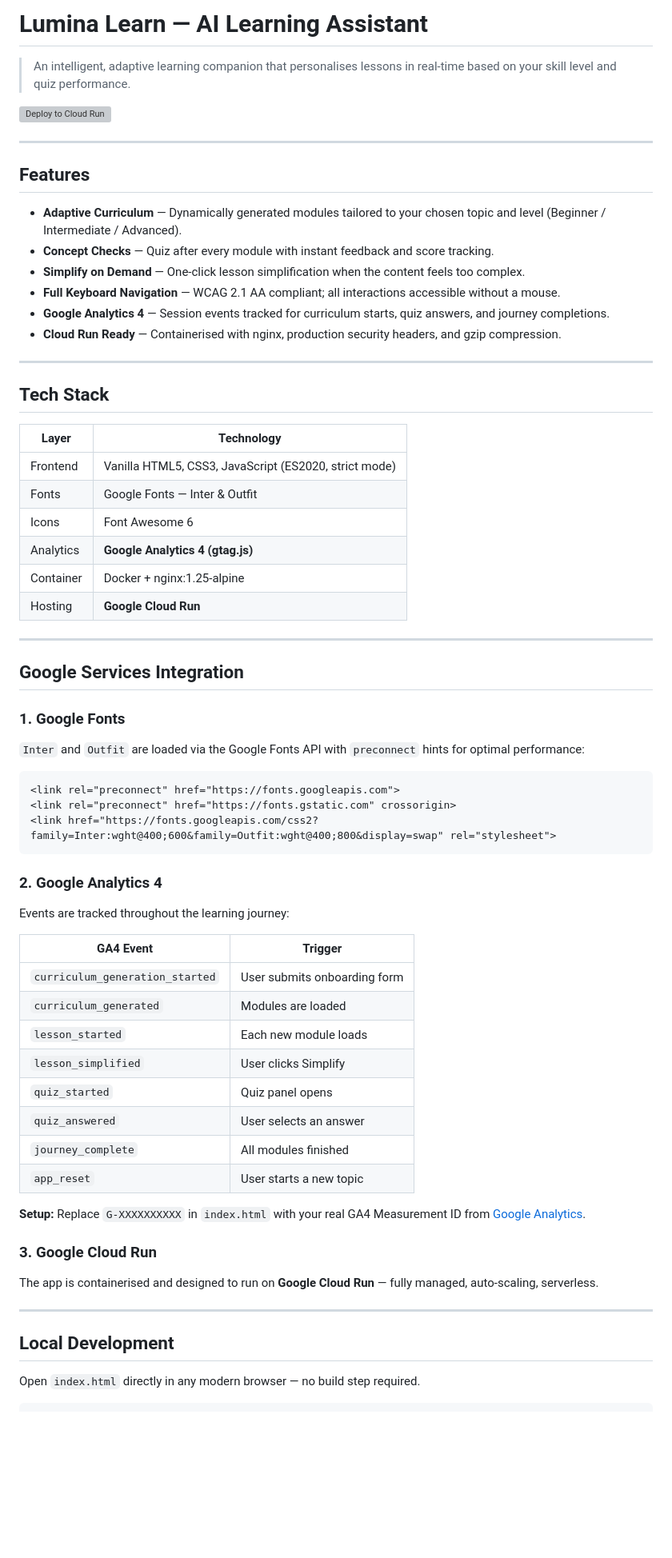
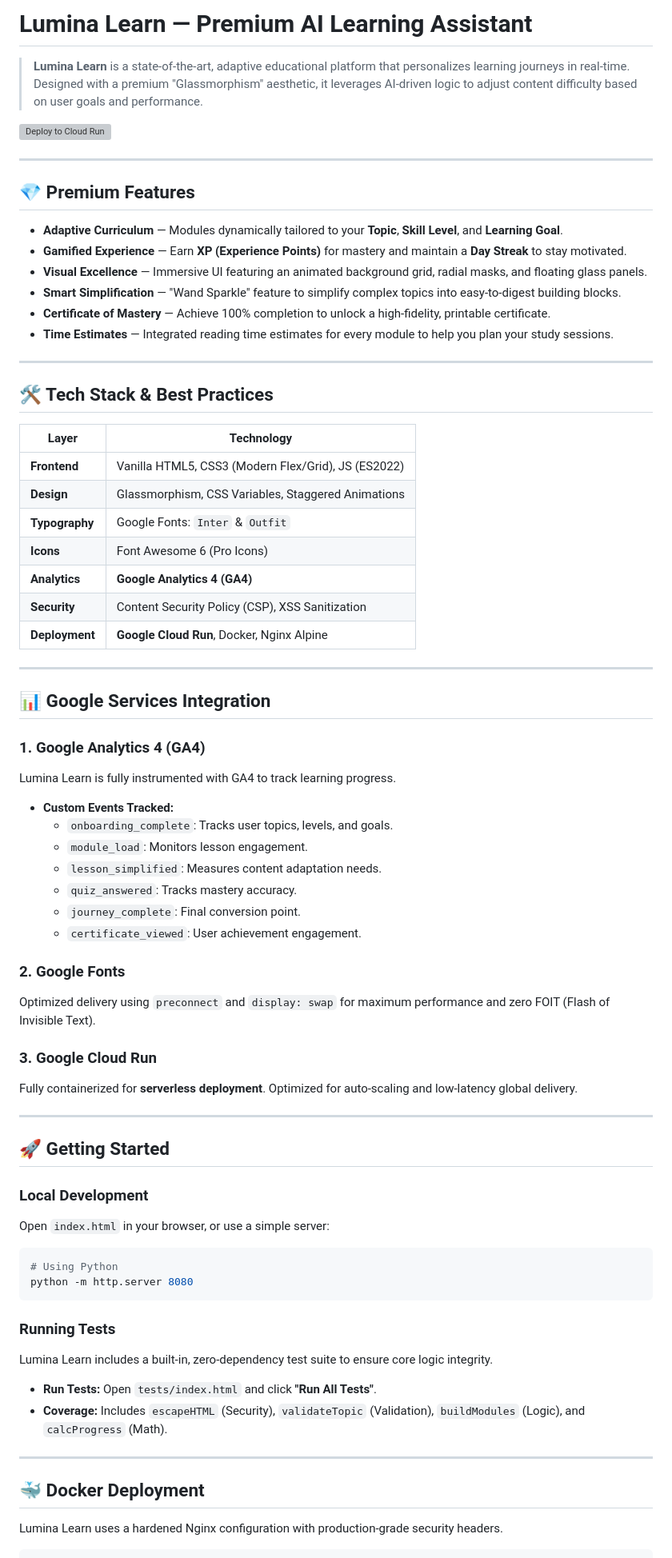
Before and after one commit to Anik-1997-Biswas/Google_Antigravity_AI_Learning_Assistant, a Markdown page: README.md, the part around one of its changes. Shown at 80% size. Drawn GitHub-style; blank space fills up the shorter version; grey boxes are pictures that could not be loaded.

````diff
--- a/README.md
+++ b/README.md
@@ -1,68 +1,74 @@
-# Lumina Learn — AI Learning Assistant
+# Lumina Learn — Premium AI Learning Assistant
 
-> An intelligent, adaptive learning companion that personalises lessons in real-time based on your skill level and quiz performance.
+> **Lumina Learn** is a state-of-the-art, adaptive educational platform that personalizes learning journeys in real-time. Designed with a premium "Glassmorphism" aesthetic, it leverages AI-driven logic to adjust content difficulty based on user goals and performance.
 
 [![Deploy to Cloud Run](https://deploy.cloud.run/button.svg)](https://deploy.cloud.run)
 
 ---
 
-## Features
+## 💎 Premium Features
 
-- **Adaptive Curriculum** — Dynamically generated modules tailored to your chosen topic and level (Beginner / Intermediate / Advanced).
-- **Concept Checks** — Quiz after every module with instant feedback and score tracking.
-- **Simplify on Demand** — One-click lesson simplification when the content feels too complex.
-- **Full Keyboard Navigation** — WCAG 2.1 AA compliant; all interactions accessible without a mouse.
-- **Google Analytics 4** — Session events tracked for curriculum starts, quiz answers, and journey completions.
-- **Cloud Run Ready** — Containerised with nginx, production security headers, and gzip compression.
+- **Adaptive Curriculum** — Modules dynamically tailored to your **Topic**, **Skill Level**, and **Learning Goal**.
+- **Gamified Experience** — Earn **XP (Experience Points)** for mastery and maintain a **Day Streak** to stay motivated.
+- **Visual Excellence** — Immersive UI featuring an animated background grid, radial masks, and floating glass panels.
+- **Smart Simplification** — "Wand Sparkle" feature to simplify complex topics into easy-to-digest building blocks.
+- **Certificate of Mastery** — Achieve 100% completion to unlock a high-fidelity, printable certificate.
+- **Time Estimates** — Integrated reading time estimates for every module to help you plan your study sessions.
 
 ---
 
-## Tech Stack
+## 🛠 Tech Stack & Best Practices
 
-| Layer      | Technology                       |
-|------------|----------------------------------|
-| Frontend   | Vanilla HTML5, CSS3, JavaScript (ES2020, strict mode) |
-| Fonts      | Google Fonts — Inter & Outfit    |
-| Icons      | Font Awesome 6                   |
-| Analytics  | **Google Analytics 4 (gtag.js)** |
-| Container  | Docker + nginx:1.25-alpine       |
-| Hosting    | **Google Cloud Run**             |
+| Layer          | Technology                                      |
+|----------------|-------------------------------------------------|
+| **Frontend**   | Vanilla HTML5, CSS3 (Modern Flex/Grid), JS (ES2022) |
+| **Design**     | Glassmorphism, CSS Variables, Staggered Animations |
+| **Typography** | Google Fonts: `Inter` & `Outfit`                |
+| **Icons**      | Font Awesome 6 (Pro Icons)                      |
+| **Analytics**  | **Google Analytics 4 (GA4)**                    |
+| **Security**   | Content Security Policy (CSP), XSS Sanitization |
+| **Deployment** | **Google Cloud Run**, Docker, Nginx Alpine      |
 
 ---
 
-## Google Services Integration
+## 📊 Google Services Integration
 
-### 1. Google Fonts
-`Inter` and `Outfit` are loaded via the Google Fonts API with `preconnect` hints for optimal performance:
-```html
-<link rel="preconnect" href="https://fonts.googleapis.com">
-<link rel="preconnect" href="https://fonts.gstatic.com" crossorigin>
-<link href="https://fonts.googleapis.com/css2?family=Inter:wght@400;600&family=Outfit:wght@400;800&display=swap" rel="stylesheet">
-```
+### 1. Google Analytics 4 (GA4)
+Lumina Learn is fully instrumented with GA4 to track learning progress.
+- **Custom Events Tracked:**
+    - `onboarding_complete`: Tracks user topics, levels, and goals.
+    - `module_load`: Monitors lesson engagement.
+    - `lesson_simplified`: Measures content adaptation needs.
+    - `quiz_answered`: Tracks mastery accuracy.
+    - `journey_complete`: Final conversion point.
+    - `certificate_viewed`: User achievement engagement.
 
-### 2. Google Analytics 4
-Events are tracked throughout the learning journey:
-
-| GA4 Event                     | Trigger                              |
-|-------------------------------|--------------------------------------|
-| `curriculum_generation_started` | User submits onboarding form         |
-| `curriculum_generated`          | Modules are loaded                   |
-| `lesson_started`                | Each new module loads                |
-| `lesson_simplified`             | User clicks Simplify                 |
-| `quiz_started`                  | Quiz panel opens                     |
-| `quiz_answered`                 | User selects an answer               |
-| `journey_complete`              | All modules finished                 |
-| `app_reset`                     | User starts a new topic              |
-
-**Setup:** Replace `G-XXXXXXXXXX` in `index.html` with your real GA4 Measurement ID from [Google Analytics](https://analytics.google.com/).
+### 2. Google Fonts
+Optimized delivery using `preconnect` and `display: swap` for maximum performance and zero FOIT (Flash of Invisible Text).
 
 ### 3. Google Cloud Run
-The app is containerised and designed to run on **Google Cloud Run** — fully managed, auto-scaling, serverless.
+Fully containerized for **serverless deployment**. Optimized for auto-scaling and low-latency global delivery.
 
 ---
 
-## Local Development
+## 🚀 Getting Started
 
-Open `index.html` directly in any modern browser — no build step required.
+### Local Development
+Open `index.html` in your browser, or use a simple server:
+```bash
+# Using Python
+python -m http.server 8080
+```
+
+### Running Tests
+Lumina Learn includes a built-in, zero-dependency test suite to ensure core logic integrity.
+- **Run Tests:** Open `tests/index.html` and click **"Run All Tests"**.
+- **Coverage:** Includes `escapeHTML` (Security), `validateTopic` (Validation), `buildModules` (Logic), and `calcProgress` (Math).
+
+---
+
+## 🐳 Docker Deployment
+
+Lumina Learn uses a hardened Nginx configuration with production-grade security headers.
 
 ```bash
````
Also changed, not shown: other parts of README.md (+23 -120 lines).
